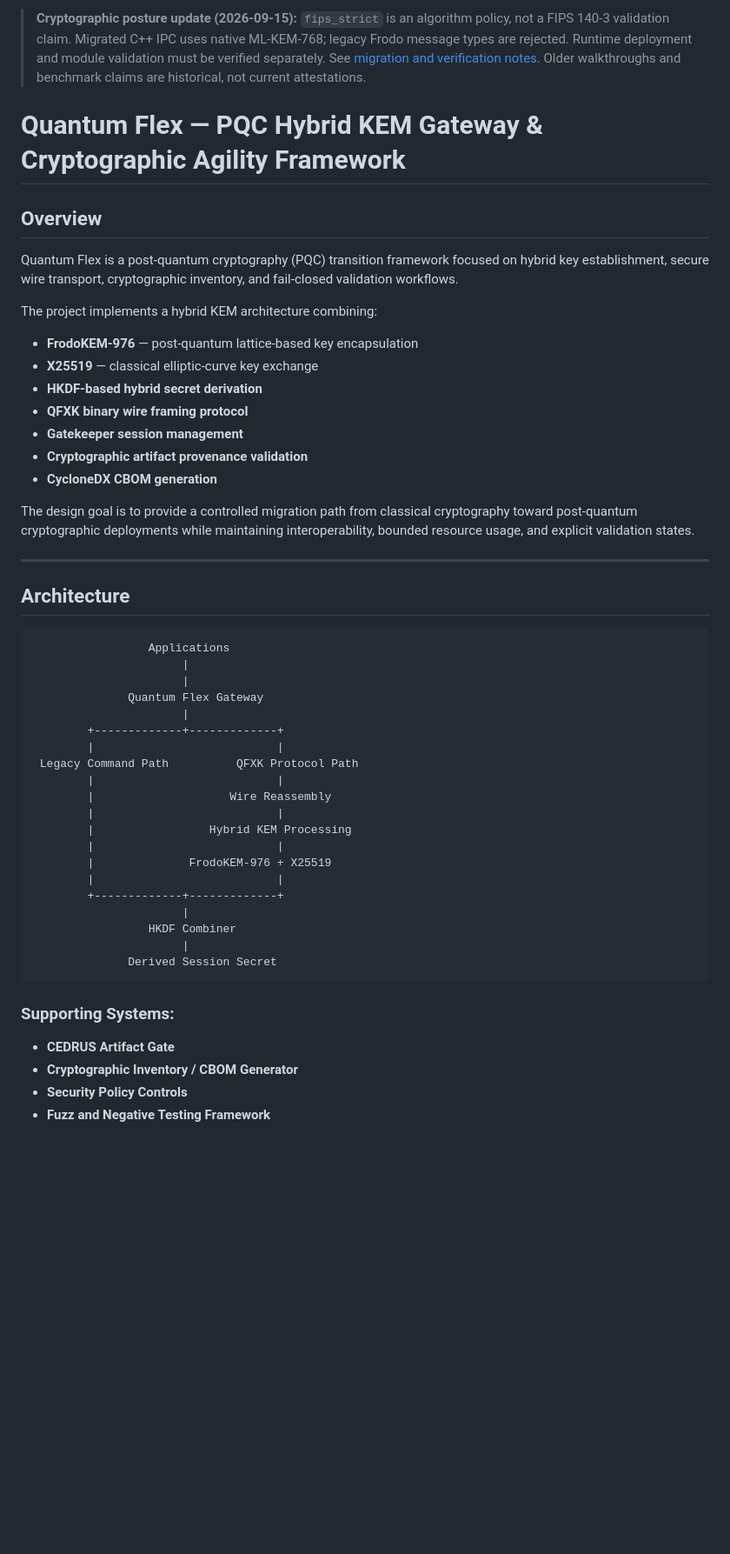
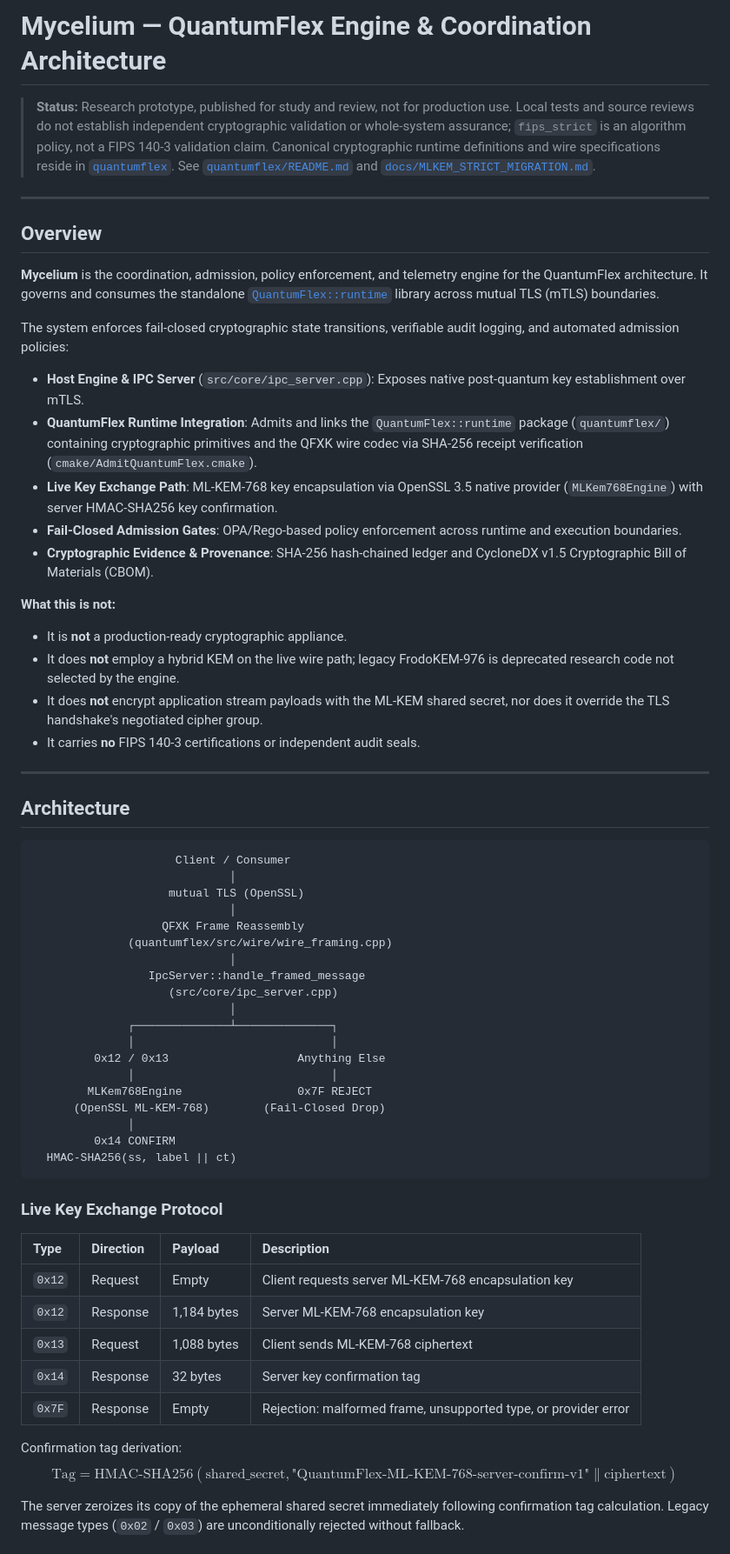
Before and after one commit to rahshaun44-byte/mycelium, a Markdown page: README.md, the part around one of its changes. Shown at 87% size. Rendered like a GitHub page; blank space fills up the shorter version.

````diff
--- a/README.md
+++ b/README.md
@@ -1,51 +1,65 @@
-> **Cryptographic posture update (2026-09-15):** `fips_strict` is an algorithm policy, not a FIPS 140-3 validation claim. Migrated C++ IPC uses native ML-KEM-768; legacy Frodo message types are rejected. Runtime deployment and module validation must be verified separately. See [migration and verification notes](docs/MLKEM_STRICT_MIGRATION.md). Older walkthroughs and benchmark claims are historical, not current attestations.
+# Mycelium — QuantumFlex Engine & Coordination Architecture
 
-# Quantum Flex — PQC Hybrid KEM Gateway & Cryptographic Agility Framework
+> **Status:** Research prototype, published for study and review, not for production use. Local tests and source reviews do not establish independent cryptographic validation or whole-system assurance; `fips_strict` is an algorithm policy, not a FIPS 140-3 validation claim. Canonical cryptographic runtime definitions and wire specifications reside in [`quantumflex`](https://github.com/rahshaun44-byte/quantumflex). See [`quantumflex/README.md`](quantumflex/README.md) and [`docs/MLKEM_STRICT_MIGRATION.md`](docs/MLKEM_STRICT_MIGRATION.md).
+
+---
 
 ## Overview
 
-Quantum Flex is a post-quantum cryptography (PQC) transition framework focused on hybrid key establishment, secure wire transport, cryptographic inventory, and fail-closed validation workflows.
+**Mycelium** is the coordination, admission, policy enforcement, and telemetry engine for the QuantumFlex architecture. It governs and consumes the standalone [`QuantumFlex::runtime`](quantumflex/README.md) library across mutual TLS (mTLS) boundaries.
 
-The project implements a hybrid KEM architecture combining:
-- **FrodoKEM-976** — post-quantum lattice-based key encapsulation
-- **X25519** — classical elliptic-curve key exchange
-- **HKDF-based hybrid secret derivation**
-- **QFXK binary wire framing protocol**
-- **Gatekeeper session management**
-- **Cryptographic artifact provenance validation**
-- **CycloneDX CBOM generation**
+The system enforces fail-closed cryptographic state transitions, verifiable audit logging, and automated admission policies:
 
-The design goal is to provide a controlled migration path from classical cryptography toward post-quantum cryptographic deployments while maintaining interoperability, bounded resource usage, and explicit validation states.
+- **Host Engine & IPC Server** (`src/core/ipc_server.cpp`): Exposes native post-quantum key establishment over mTLS.
+- **QuantumFlex Runtime Integration**: Admits and links the `QuantumFlex::runtime` package (`quantumflex/`) containing cryptographic primitives and the QFXK wire codec via SHA-256 receipt verification (`cmake/AdmitQuantumFlex.cmake`).
+- **Live Key Exchange Path**: ML-KEM-768 key encapsulation via OpenSSL 3.5 native provider (`MLKem768Engine`) with server HMAC-SHA256 key confirmation.
+- **Fail-Closed Admission Gates**: OPA/Rego-based policy enforcement across runtime and execution boundaries.
+- **Cryptographic Evidence & Provenance**: SHA-256 hash-chained ledger and CycloneDX v1.5 Cryptographic Bill of Materials (CBOM).
+
+**What this is not:**
+- It is **not** a production-ready cryptographic appliance.
+- It does **not** employ a hybrid KEM on the live wire path; legacy FrodoKEM-976 is deprecated research code not selected by the engine.
+- It does **not** encrypt application stream payloads with the ML-KEM shared secret, nor does it override the TLS handshake's negotiated cipher group.
+- It carries **no** FIPS 140-3 certifications or independent audit seals.
 
 ---
 
 ## Architecture
 
 ```text
-                 Applications
-                      |
-                      |
-              Quantum Flex Gateway
-                      |
-        +-------------+-------------+
-        |                           |
- Legacy Command Path          QFXK Protocol Path
-        |                           |
-        |                    Wire Reassembly
-        |                           |
-        |                 Hybrid KEM Processing
-        |                           |
-        |              FrodoKEM-976 + X25519
-        |                           |
-        +-------------+-------------+
-                      |
-                 HKDF Combiner
-                      |
-              Derived Session Secret
+                     Client / Consumer
+                             │
+                    mutual TLS (OpenSSL)
+                             │
+                   QFXK Frame Reassembly
+              (quantumflex/src/wire/wire_framing.cpp)
+                             │
+                 IpcServer::handle_framed_message
+                    (src/core/ipc_server.cpp)
+                             │
+              ┌──────────────┴──────────────┐
+              │                             │
+         0x12 / 0x13                   Anything Else
+              │                             │
+        MLKem768Engine                 0x7F REJECT
+      (OpenSSL ML-KEM-768)        (Fail-Closed Drop)
+              │
+         0x14 CONFIRM
+  HMAC-SHA256(ss, label || ct)
 ```
 
-### Supporting Systems:
-- **CEDRUS Artifact Gate**
-- **Cryptographic Inventory / CBOM Generator**
-- **Security Policy Controls**
-- **Fuzz and Negative Testing Framework**
+### Live Key Exchange Protocol
+
+| Type | Direction | Payload | Description |
+| :--- | :--- | :--- | :--- |
+| `0x12` | Request | Empty | Client requests server ML-KEM-768 encapsulation key |
+| `0x12` | Response | 1,184 bytes | Server ML-KEM-768 encapsulation key |
+| `0x13` | Request | 1,088 bytes | Client sends ML-KEM-768 ciphertext |
+| `0x14` | Response | 32 bytes | Server key confirmation tag |
+| `0x7F` | Response | Empty | Rejection: malformed frame, unsupported type, or provider error |
+
+Confirmation tag derivation:
+$$\text{Tag} = \text{HMAC-SHA256}(\text{shared\_secret}, \text{"QuantumFlex-ML-KEM-768-server-confirm-v1"} \parallel \text{ciphertext})$$
+
+The server zeroizes its copy of the ephemeral shared secret immediately following confirmation tag calculation. Legacy message types (`0x02` / `0x03`) are unconditionally rejected without fallback.
+
````
Also changed, not shown: other parts of README.md (+70 -245 lines).
